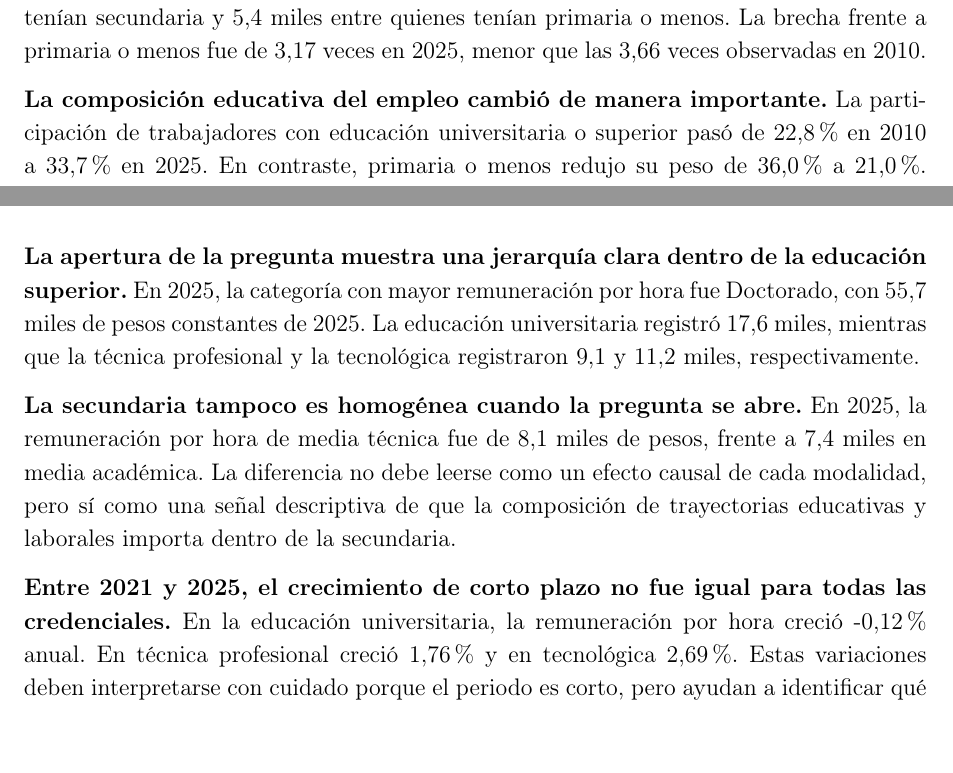
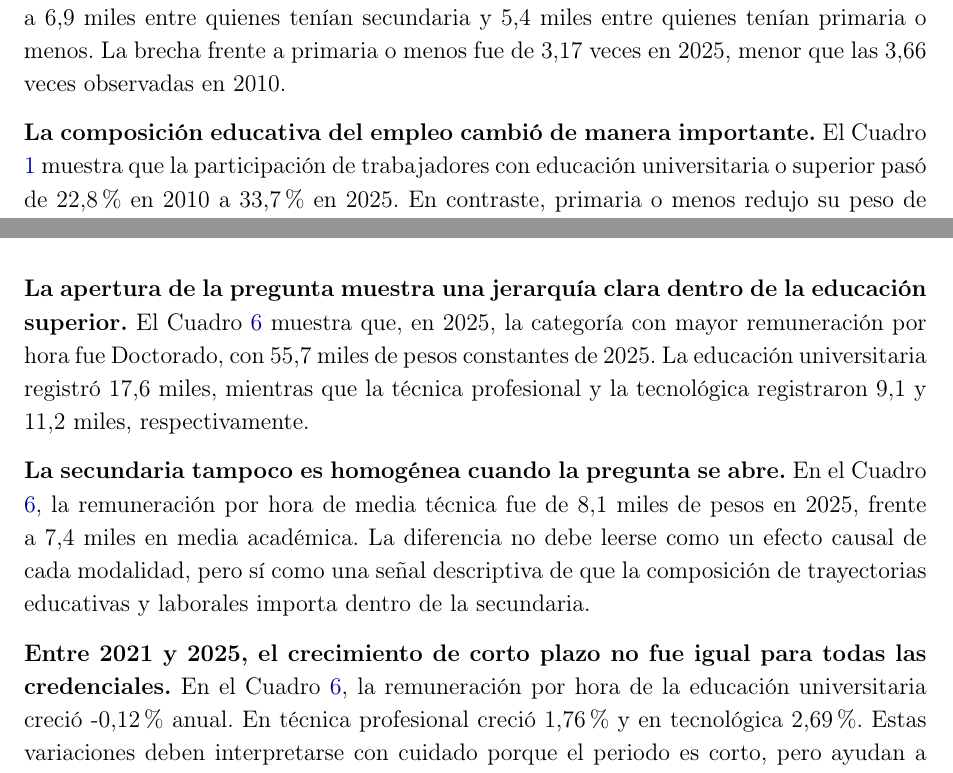
Before and after one commit to oliverpardo1979/Informe_Educacion, a LaTeX document (main.tex, which reads Paper/sections/CuerpoInformeRemuneracionEducacionGEIH.tex): two parts of pages 6 and 12 of 13, joined at a grey line, cut so that both start at the same text, the shorter picture padded with empty space. Compiled offline with pdfLaTeX.

Commit message:
Reference tables by label in narrative

```diff
--- a/Paper/sections/CuerpoInformeRemuneracionEducacionGEIH.tex
+++ b/Paper/sections/CuerpoInformeRemuneracionEducacionGEIH.tex
@@ -24,5 +24,5 @@ Este informe analiza la remuneración laboral por nivel educativo entre 2010 y 2
 
-\textbf{La educación superior mantiene la remuneración más alta, pero su ventaja relativa se redujo.} En 2025, los trabajadores con educación universitaria o superior recibieron 17,2 miles de pesos de 2025 por hora trabajada, frente a 6,9 miles entre quienes tenían secundaria y 5,4 miles entre quienes tenían primaria o menos. La brecha frente a primaria o menos fue de 3,17 veces en 2025, menor que las 3,66 veces observadas en 2010.
+\textbf{La educación superior mantiene la remuneración más alta, pero su ventaja relativa se redujo.} El Cuadro \ref{tab:remuneracion_educacion_hora} muestra que, en 2025, los trabajadores con educación universitaria o superior recibieron 17,2 miles de pesos de 2025 por hora trabajada, frente a 6,9 miles entre quienes tenían secundaria y 5,4 miles entre quienes tenían primaria o menos. La brecha frente a primaria o menos fue de 3,17 veces en 2025, menor que las 3,66 veces observadas en 2010.
 
-\textbf{La composición educativa del empleo cambió de manera importante.} La participación de trabajadores con educación universitaria o superior pasó de 22,8\% en 2010 a 33,7\% en 2025. En contraste, primaria o menos redujo su peso de 36,0\% a 21,0\%. Esta recomposición es relevante porque una parte de la mejora agregada de la remuneración laboral proviene de que el empleo se desplazó hacia niveles educativos con mayor remuneración promedio.
+\textbf{La composición educativa del empleo cambió de manera importante.} El Cuadro \ref{tab:remuneracion_educacion_comparable} muestra que la participación de trabajadores con educación universitaria o superior pasó de 22,8\% en 2010 a 33,7\% en 2025. En contraste, primaria o menos redujo su peso de 36,0\% a 21,0\%. Esta recomposición es relevante porque una parte de la mejora agregada de la remuneración laboral proviene de que el empleo se desplazó hacia niveles educativos con mayor remuneración promedio.
 
@@ -98,9 +98,9 @@ Doctorado & Posgrado doctoral. \\
 
-\textbf{La apertura de la pregunta muestra una jerarquía clara dentro de la educación superior.} En 2025, la categoría con mayor remuneración por hora fue Doctorado, con 55,7 miles de pesos constantes de 2025. La educación universitaria registró 17,6 miles, mientras que la técnica profesional y la tecnológica registraron 9,1 y 11,2 miles, respectivamente.
+\textbf{La apertura de la pregunta muestra una jerarquía clara dentro de la educación superior.} El Cuadro \ref{tab:remuneracion_educacion_detallada} muestra que, en 2025, la categoría con mayor remuneración por hora fue Doctorado, con 55,7 miles de pesos constantes de 2025. La educación universitaria registró 17,6 miles, mientras que la técnica profesional y la tecnológica registraron 9,1 y 11,2 miles, respectivamente.
 
-\textbf{La secundaria tampoco es homogénea cuando la pregunta se abre.} En 2025, la remuneración por hora de media técnica fue de 8,1 miles de pesos, frente a 7,4 miles en media académica. La diferencia no debe leerse como un efecto causal de cada modalidad, pero sí como una señal descriptiva de que la composición de trayectorias educativas y laborales importa dentro de la secundaria.
+\textbf{La secundaria tampoco es homogénea cuando la pregunta se abre.} En el Cuadro \ref{tab:remuneracion_educacion_detallada}, la remuneración por hora de media técnica fue de 8,1 miles de pesos en 2025, frente a 7,4 miles en media académica. La diferencia no debe leerse como un efecto causal de cada modalidad, pero sí como una señal descriptiva de que la composición de trayectorias educativas y laborales importa dentro de la secundaria.
 
-\textbf{Entre 2021 y 2025, el crecimiento de corto plazo no fue igual para todas las credenciales.} En la educación universitaria, la remuneración por hora creció -0,12\% anual. En técnica profesional creció 1,76\% y en tecnológica 2,69\%. Estas variaciones deben interpretarse con cuidado porque el periodo es corto, pero ayudan a identificar qué credenciales ganaron o perdieron terreno en la recuperación posterior a la pandemia.
+\textbf{Entre 2021 y 2025, el crecimiento de corto plazo no fue igual para todas las credenciales.} En el Cuadro \ref{tab:remuneracion_educacion_detallada}, la remuneración por hora de la educación universitaria creció -0,12\% anual. En técnica profesional creció 1,76\% y en tecnológica 2,69\%. Estas variaciones deben interpretarse con cuidado porque el periodo es corto, pero ayudan a identificar qué credenciales ganaron o perdieron terreno en la recuperación posterior a la pandemia.
 
 \begin{figure}[H]
   \centering
```
Also changed, not shown: Paper/sections/CuerpoInformeRemuneracionEducacionGEIH.tex (12 more changed lines).
